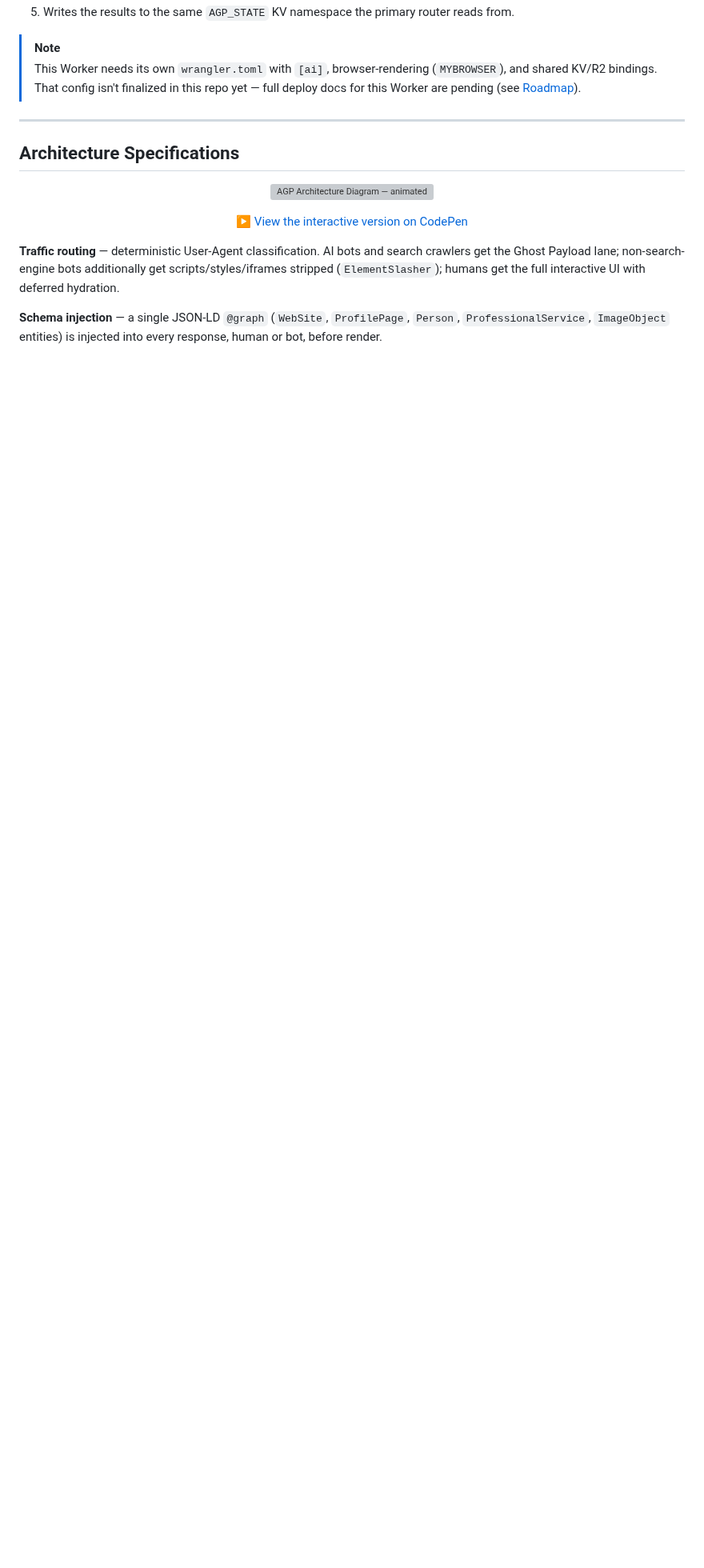
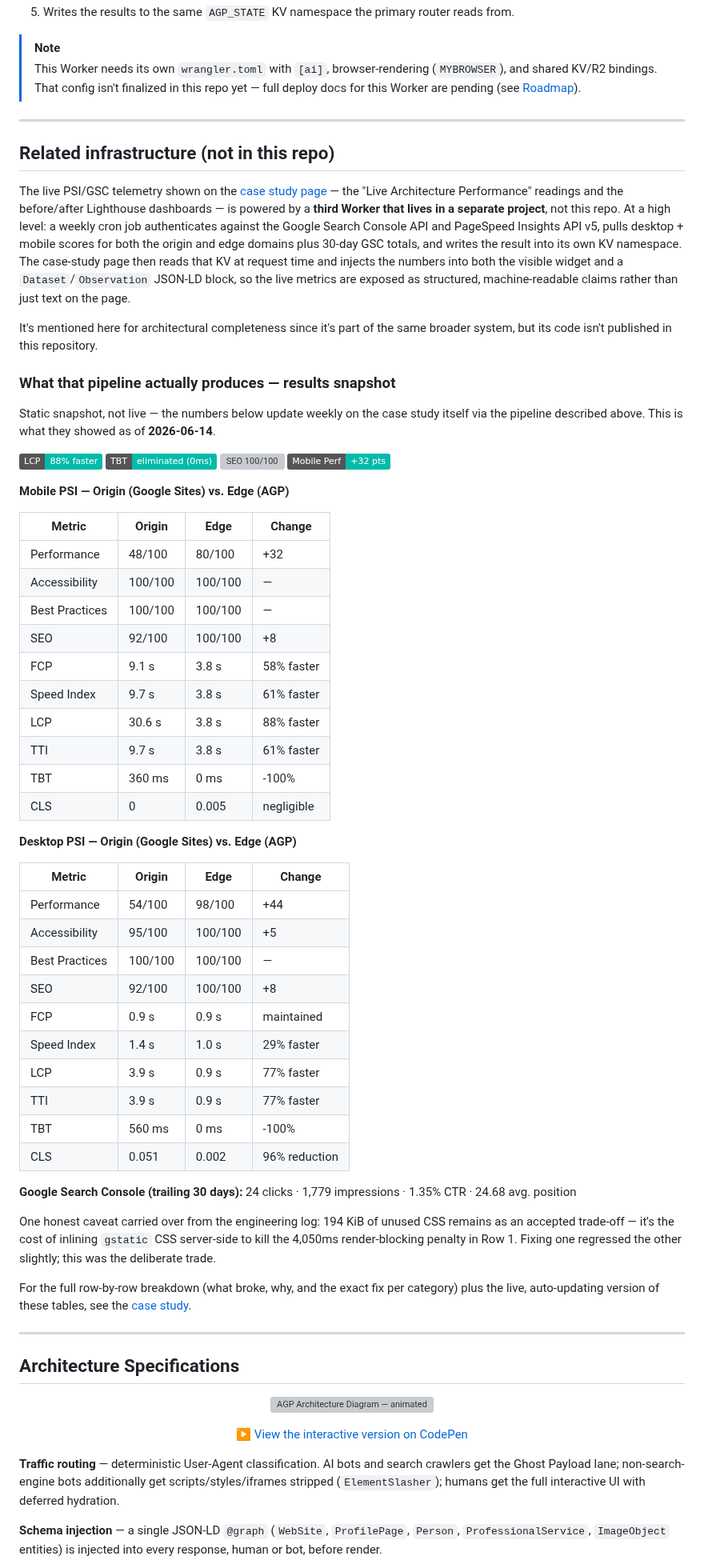
Before and after one commit to ErycTheGreat/eryc.my.id-asset, a Markdown page: README.md, the part around one of its changes. Shown at 80% size. GitHub-like rendering; badges without logos; blank space fills up the shorter version; grey boxes are pictures that could not be loaded.

Commit message:
Revise README for improved clarity and structure
Updated README.md to enhance clarity and structure, including additional badges and a more detailed explanation of the architecture and workers.

```diff
--- a/README.md
+++ b/README.md
@@ -110,6 +136,61 @@ This is the Worker referenced in the case study's "Autonomous Feedback" step. It
 
 > [!NOTE]
 > This Worker needs its own `wrangler.toml` with `[ai]`, browser-rendering (`MYBROWSER`), and shared KV/R2 bindings. That config isn't finalized in this repo yet — full deploy docs for this Worker are pending (see [Roadmap](#roadmap)).
+
+---
+
+## Related infrastructure (not in this repo)
+
+The live PSI/GSC telemetry shown on the [case study page](https://www.eryc.my.id/case-studies/edge-seo) — the "Live Architecture Performance" readings and the before/after Lighthouse dashboards — is powered by a **third Worker that lives in a separate project**, not this repo. At a high level: a weekly cron job authenticates against the Google Search Console API and PageSpeed Insights API v5, pulls desktop + mobile scores for both the origin and edge domains plus 30-day GSC totals, and writes the result into its own KV namespace. The case-study page then reads that KV at request time and injects the numbers into both the visible widget and a `Dataset`/`Observation` JSON-LD block, so the live metrics are exposed as structured, machine-readable claims rather than just text on the page.
+
+It's mentioned here for architectural completeness since it's part of the same broader system, but its code isn't published in this repository.
+
+### What that pipeline actually produces — results snapshot
+
+Static snapshot, not live — the numbers below update weekly on the case study itself via the pipeline described above. This is what they showed as of **2026-06-14**.
+
+<p>
+  <img src="https://img.shields.io/badge/LCP-88%25_faster-00bba9" alt="LCP 88% faster">
+  <img src="https://img.shields.io/badge/TBT-eliminated_(0ms)-00bba9" alt="TBT eliminated">
+  <img src="https://img.shields.io/badge/SEO-100%2F100-00bba9" alt="SEO 100/100">
+  <img src="https://img.shields.io/badge/Mobile_Perf-%2B32_pts-00bba9" alt="Mobile Performance +32 points">
+</p>
+
+**Mobile PSI — Origin (Google Sites) vs. Edge (AGP)**
+
+| Metric | Origin | Edge | Change |
+|---|---|---|---|
+| Performance | 48/100 | 80/100 | +32 |
+| Accessibility | 100/100 | 100/100 | — |
+| Best Practices | 100/100 | 100/100 | — |
+| SEO | 92/100 | 100/100 | +8 |
+| FCP | 9.1 s | 3.8 s | 58% faster |
+| Speed Index | 9.7 s | 3.8 s | 61% faster |
+| LCP | 30.6 s | 3.8 s | 88% faster |
+| TTI | 9.7 s | 3.8 s | 61% faster |
+| TBT | 360 ms | 0 ms | -100% |
+| CLS | 0 | 0.005 | negligible |
+
+**Desktop PSI — Origin (Google Sites) vs. Edge (AGP)**
+
+| Metric | Origin | Edge | Change |
+|---|---|---|---|
+| Performance | 54/100 | 98/100 | +44 |
+| Accessibility | 95/100 | 100/100 | +5 |
+| Best Practices | 100/100 | 100/100 | — |
+| SEO | 92/100 | 100/100 | +8 |
+| FCP | 0.9 s | 0.9 s | maintained |
+| Speed Index | 1.4 s | 1.0 s | 29% faster |
+| LCP | 3.9 s | 0.9 s | 77% faster |
+| TTI | 3.9 s | 0.9 s | 77% faster |
+| TBT | 560 ms | 0 ms | -100% |
+| CLS | 0.051 | 0.002 | 96% reduction |
+
+**Google Search Console (trailing 30 days):** 24 clicks · 1,779 impressions · 1.35% CTR · 24.68 avg. position
+
+One honest caveat carried over from the engineering log: 194 KiB of unused CSS remains as an accepted trade-off — it's the cost of inlining `gstatic` CSS server-side to kill the 4,050ms render-blocking penalty in Row 1. Fixing one regressed the other slightly; this was the deliberate trade.
+
+For the full row-by-row breakdown (what broke, why, and the exact fix per category) plus the live, auto-updating version of these tables, see the [case study](https://www.eryc.my.id/case-studies/edge-seo#the-engineering-log-matrix-interactive-transformation-diagram).
 
 ---
 
```
Also changed, not shown: other parts of README.md (+38 -11 lines).
